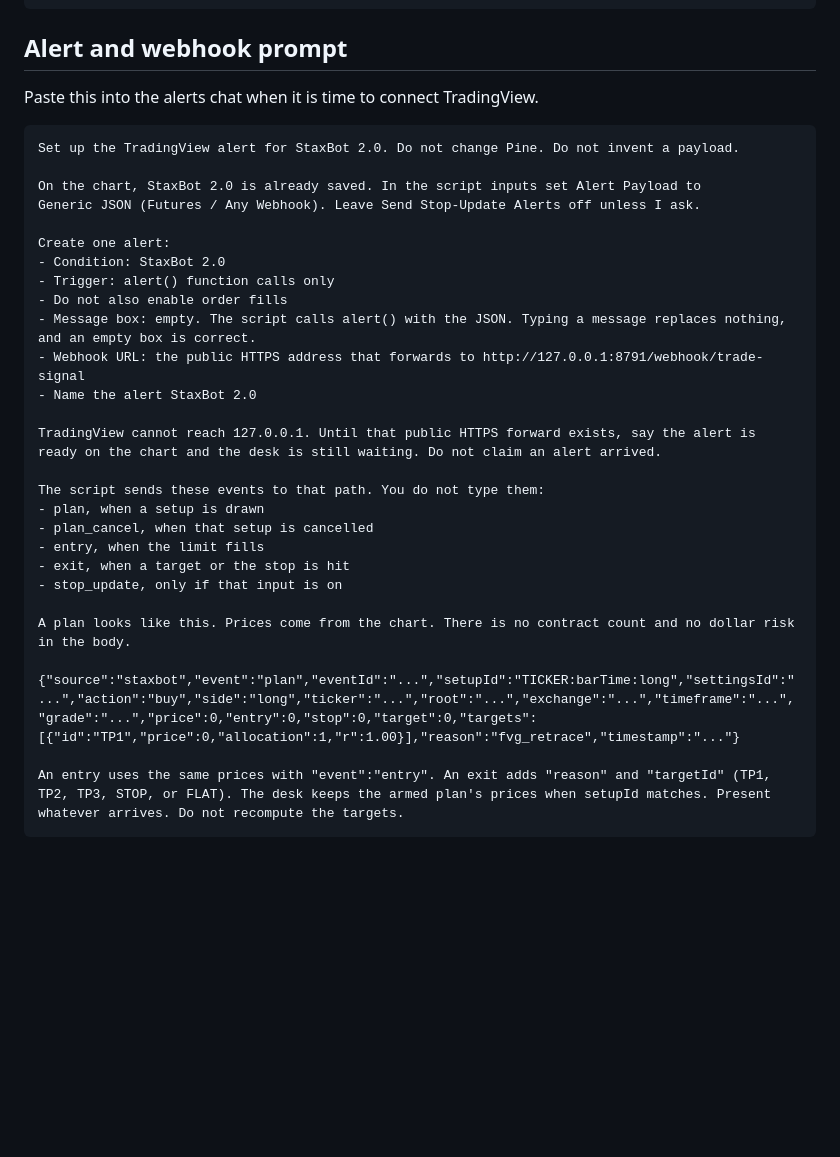
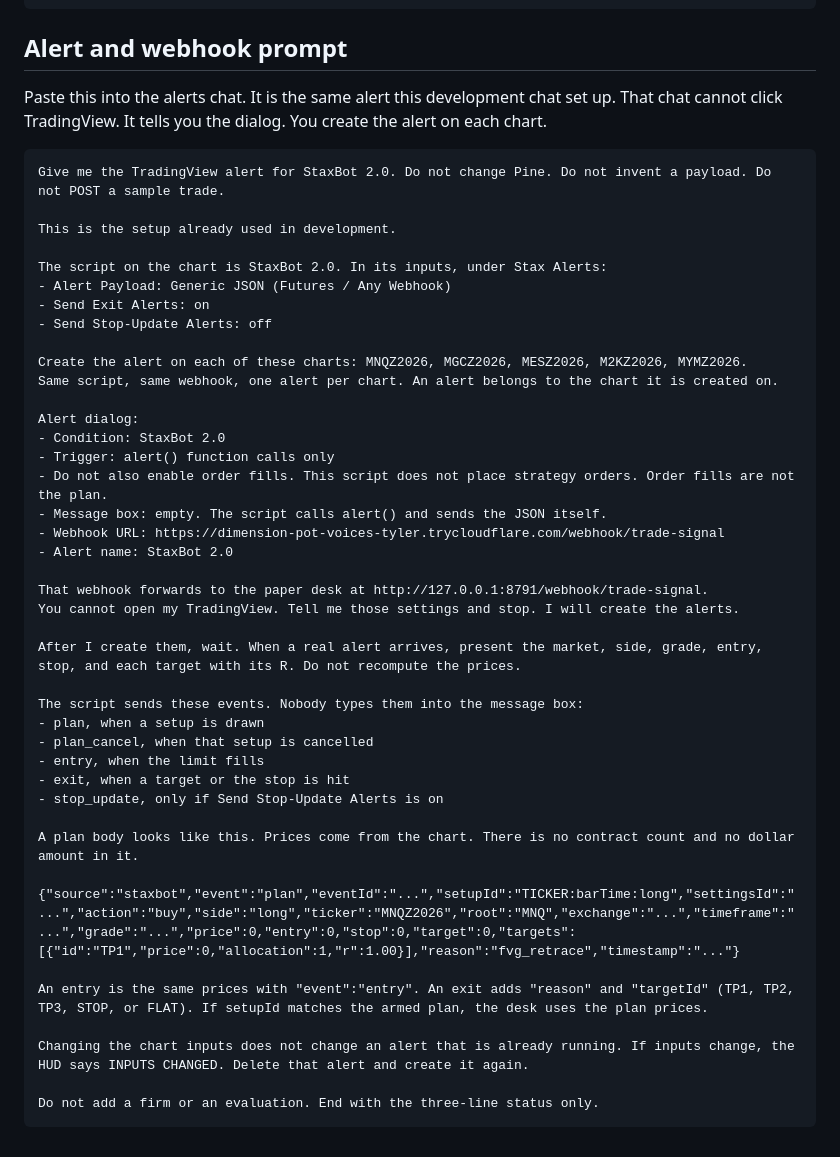
Before and after one commit to SimonShaun2/StaxLERTS, a Markdown page: docs/alerts-thread.md, the part around the change. GitHub-like rendering; blank space fills up the shorter version.

Commit message:
Write the StaxBot 2.0 alert prompt.
The alerts chat uses the same alert() setup and the live trade-signal webhook.

Co-authored-by: circles.s1991 <circles.s1991@gmail.com>

````diff
--- a/docs/alerts-thread.md
+++ b/docs/alerts-thread.md
@@ -60,34 +60,49 @@ Read docs/alerts-thread.md before you change anything.
 
 ## Alert and webhook prompt
 
-Paste this into the alerts chat when it is time to connect TradingView.
+Paste this into the alerts chat. It is the same alert this development chat set up.
+That chat cannot click TradingView. It tells you the dialog. You create the alert on each chart.
 
 ```
-Set up the TradingView alert for StaxBot 2.0. Do not change Pine. Do not invent a payload.
+Give me the TradingView alert for StaxBot 2.0. Do not change Pine. Do not invent a payload. Do not POST a sample trade.
 
-On the chart, StaxBot 2.0 is already saved. In the script inputs set Alert Payload to
-Generic JSON (Futures / Any Webhook). Leave Send Stop-Update Alerts off unless I ask.
+This is the setup already used in development.
 
-Create one alert:
+The script on the chart is StaxBot 2.0. In its inputs, under Stax Alerts:
+- Alert Payload: Generic JSON (Futures / Any Webhook)
+- Send Exit Alerts: on
+- Send Stop-Update Alerts: off
+
+Create the alert on each of these charts: MNQZ2026, MGCZ2026, MESZ2026, M2KZ2026, MYMZ2026.
+Same script, same webhook, one alert per chart. An alert belongs to the chart it is created on.
+
+Alert dialog:
 - Condition: StaxBot 2.0
 - Trigger: alert() function calls only
-- Do not also enable order fills
-- Message box: empty. The script calls alert() with the JSON. Typing a message replaces nothing, and an empty box is correct.
-- Webhook URL: the public HTTPS address that forwards to http://127.0.0.1:8791/webhook/trade-signal
-- Name the alert StaxBot 2.0
+- Do not also enable order fills. This script does not place strategy orders. Order fills are not the plan.
+- Message box: empty. The script calls alert() and sends the JSON itself.
+- Webhook URL: https://dimension-pot-voices-tyler.trycloudflare.com/webhook/trade-signal
+- Alert name: StaxBot 2.0
 
-TradingView cannot reach 127.0.0.1. Until that public HTTPS forward exists, say the alert is ready on the chart and the desk is still waiting. Do not claim an alert arrived.
+That webhook forwards to the paper desk at http://127.0.0.1:8791/webhook/trade-signal.
+You cannot open my TradingView. Tell me those settings and stop. I will create the alerts.
 
-The script sends these events to that path. You do not type them:
+After I create them, wait. When a real alert arrives, present the market, side, grade, entry, stop, and each target with its R. Do not recompute the prices.
+
+The script sends these events. Nobody types them into the message box:
 - plan, when a setup is drawn
 - plan_cancel, when that setup is cancelled
 - entry, when the limit fills
 - exit, when a target or the stop is hit
-- stop_update, only if that input is on
+- stop_update, only if Send Stop-Update Alerts is on
 
-A plan looks like this. Prices come from the chart. There is no contract count and no dollar risk in the body.
+A plan body looks like this. Prices come from the chart. There is no contract count and no dollar amount in it.
 
-{"source":"staxbot","event":"plan","eventId":"...","setupId":"TICKER:barTime:long","settingsId":"...","action":"buy","side":"long","ticker":"...","root":"...","exchange":"...","timeframe":"...","grade":"...","price":0,"entry":0,"stop":0,"target":0,"targets":[{"id":"TP1","price":0,"allocation":1,"r":1.00}],"reason":"fvg_retrace","timestamp":"..."}
+{"source":"staxbot","event":"plan","eventId":"...","setupId":"TICKER:barTime:long","settingsId":"...","action":"buy","side":"long","ticker":"MNQZ2026","root":"MNQ","exchange":"...","timeframe":"...","grade":"...","price":0,"entry":0,"stop":0,"target":0,"targets":[{"id":"TP1","price":0,"allocation":1,"r":1.00}],"reason":"fvg_retrace","timestamp":"..."}
 
-An entry uses the same prices with "event":"entry". An exit adds "reason" and "targetId" (TP1, TP2, TP3, STOP, or FLAT). The desk keeps the armed plan's prices when setupId matches. Present whatever arrives. Do not recompute the targets.
+An entry is the same prices with "event":"entry". An exit adds "reason" and "targetId" (TP1, TP2, TP3, STOP, or FLAT). If setupId matches the armed plan, the desk uses the plan prices.
+
+Changing the chart inputs does not change an alert that is already running. If inputs change, the HUD says INPUTS CHANGED. Delete that alert and create it again.
+
+Do not add a firm or an evaluation. End with the three-line status only.
 ```
````
